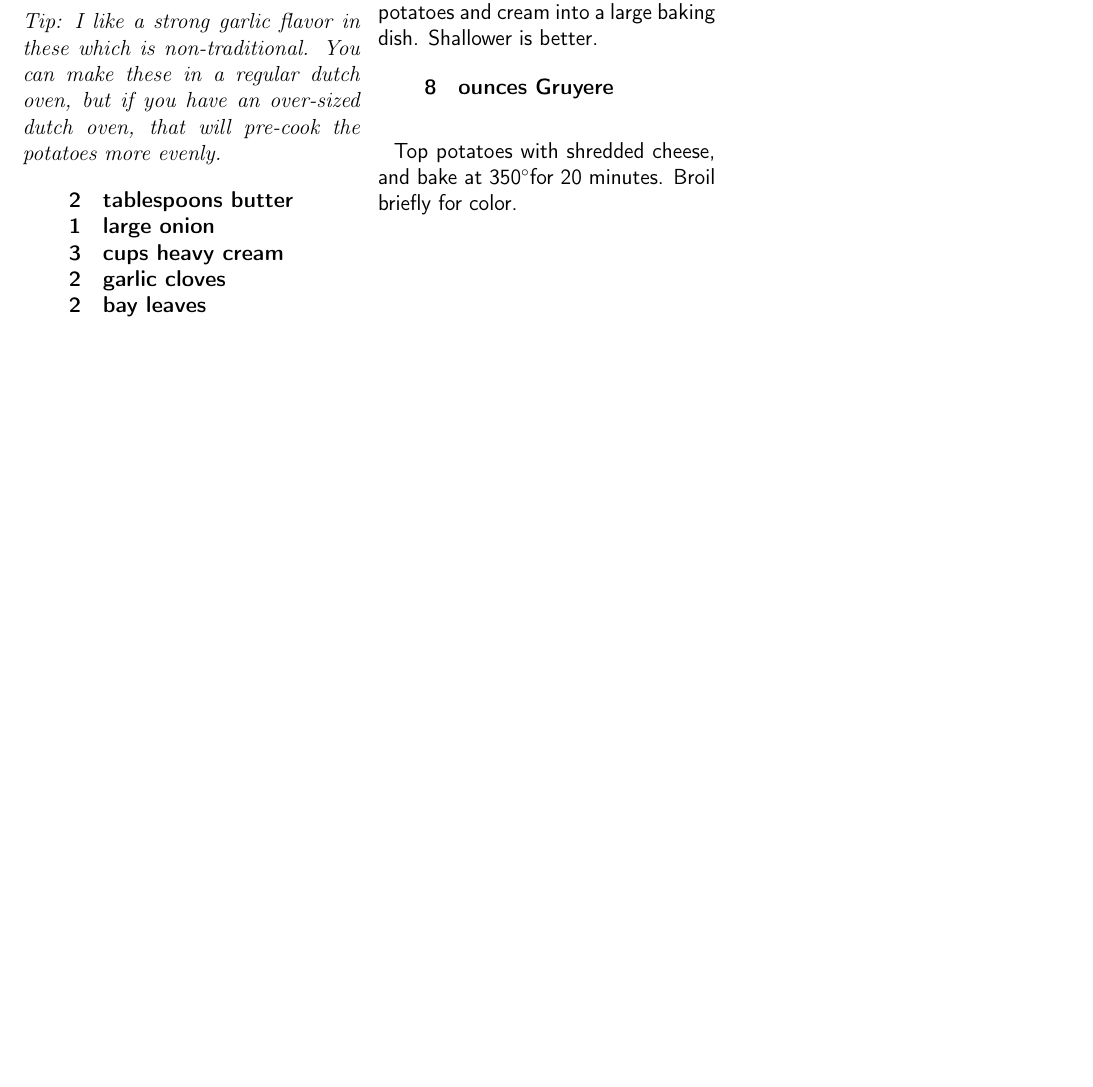
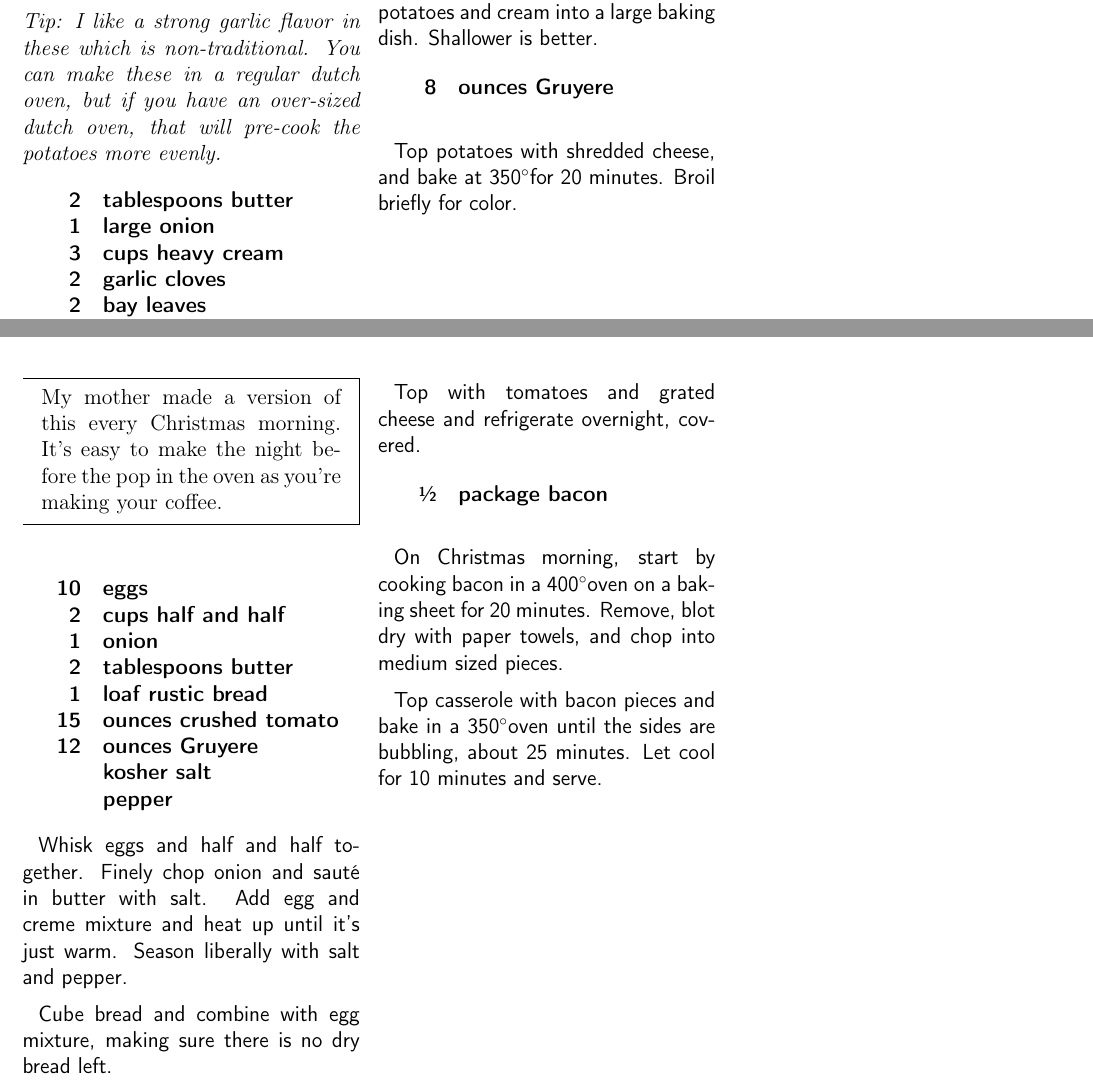
Before and after one commit to chase-seibert/cookbook, a LaTeX thesis (Cookbook.tex, which reads christmas.tex): part of page 61 of 62 before the commit and two parts of pages 61 and 62 of 63 after it, the two joined at a grey line, cut so that both start at the same text, the shorter picture padded with empty space. Compiled offline with pdfLaTeX.

Commit message:
christmas

```diff
--- /dev/null
+++ b/christmas.tex
@@ -0,0 +1,35 @@
+
+\section{Christmas Morning Casserole}
+\begin{recipe}
+
+\pre{
+    My mother made a version of this every Christmas morning. It's easy to make the night before the pop in the oven as you're making your coffee.
+}
+
+\ingredients{
+    10 & eggs \\
+     2 & cups half and half \\
+     1 & onion \\
+     2 & tablespoons butter \\
+     1 & loaf rustic bread \\
+    15 & ounces crushed tomato \\
+    12 & ounces Gruyere \\
+       & kosher salt \\
+       & pepper \\
+}
+
+Whisk eggs and half and half together. Finely chop onion and sauté in butter with salt. Add egg and creme mixture and heat up until it's just warm. Season liberally with salt and pepper.
+
+Cube bread and combine with egg mixture, making sure there is no dry bread left.
+
+Top with tomatoes and grated cheese and refrigerate overnight, covered.
+
+\ingredients{
+    \sfrac{1}{2} & package bacon \\
+}
+
+On Christmas morning, start by cooking bacon in a 400\degree oven on a baking sheet for 20 minutes. Remove, blot dry with paper towels, and chop into medium sized pieces.
+
+Top casserole with bacon pieces and bake in a 350\degree oven until the sides are bubbling, about 25 minutes. Let cool for 10 minutes and serve.
+
+\end{recipe}
```
Also changed, not shown: Cookbook.tex (+1 -0 lines).
